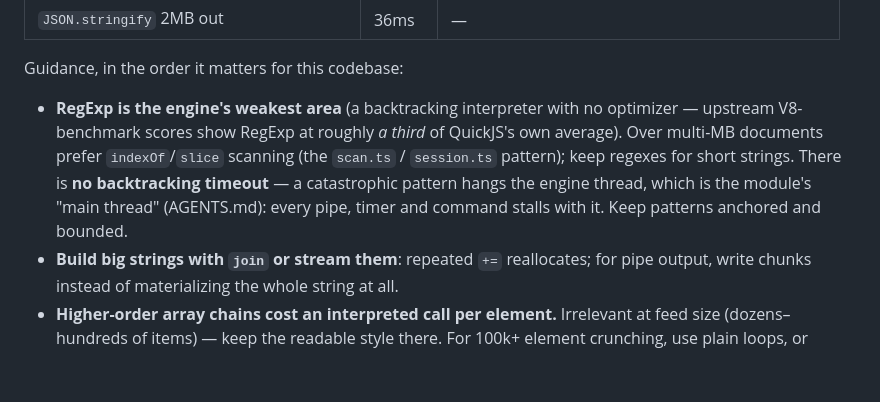
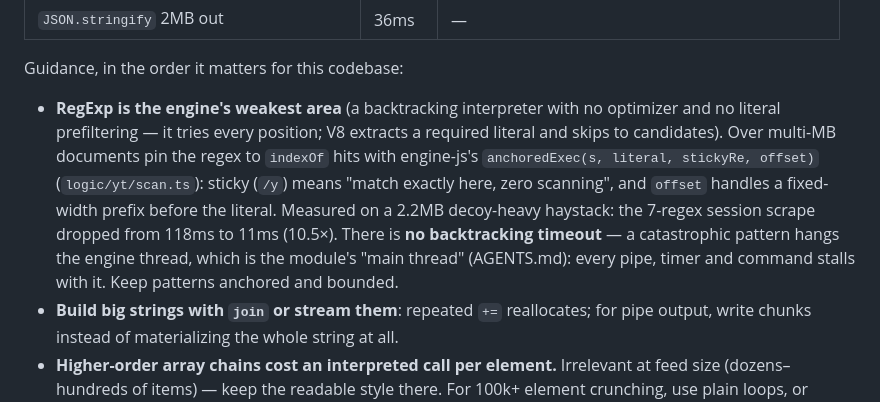
Before and after one commit to 972tex-tech/YMusicV4, a Markdown page: quickjs/JS_FEATURES.md, the part around the change. Drawn GitHub-style; blank space fills up the shorter version.

Commit message:
engine-js: anchoredExec — pin regexes to indexOf hits (10.5x scrape speedup)
QuickJS's regex engine tries every position in interpreted bytecode with no
literal prefiltering, while indexOf runs at C speed. anchoredExec(s,
literal, stickyRe, offset) execs a sticky regex only at literal hits;
offset shifts the start for fixed-width prefixes before the literal (a
quote at -1). The seven session.ts ytcfg scrapes convert (measured in the
runtime on a 2.2MB decoy-heavy haystack: 118ms -> 11ms per scrape, output
identical), and the suggest JSONP strip drops its backtracking-prone
regex for indexOf slicing.

Co-Authored-By: Claude Fable 5 <noreply@anthropic.com>

```diff
--- a/quickjs/JS_FEATURES.md
+++ b/quickjs/JS_FEATURES.md
@@ -61,12 +61,15 @@ heavy transforms are not. Micro-timings from this repo's runtime (jvmTest, Intel
 
 Guidance, in the order it matters for this codebase:
 
-- **RegExp is the engine's weakest area** (a backtracking interpreter with no optimizer — upstream
-  V8-benchmark scores show RegExp at roughly *a third* of QuickJS's own average). Over multi-MB
-  documents prefer `indexOf`/`slice` scanning (the `scan.ts` / `session.ts` pattern); keep regexes
-  for short strings. There is **no backtracking timeout** — a catastrophic pattern hangs the engine
-  thread, which is the module's "main thread" (AGENTS.md): every pipe, timer and command stalls
-  with it. Keep patterns anchored and bounded.
+- **RegExp is the engine's weakest area** (a backtracking interpreter with no optimizer and no
+  literal prefiltering — it tries every position; V8 extracts a required literal and skips to
+  candidates). Over multi-MB documents pin the regex to `indexOf` hits with engine-js's
+  `anchoredExec(s, literal, stickyRe, offset)` (`logic/yt/scan.ts`): sticky (`/y`) means "match
+  exactly here, zero scanning", and `offset` handles a fixed-width prefix before the literal.
+  Measured on a 2.2MB decoy-heavy haystack: the 7-regex session scrape dropped from 118ms to 11ms
+  (10.5×). There is **no backtracking timeout** — a catastrophic pattern hangs the engine thread,
+  which is the module's "main thread" (AGENTS.md): every pipe, timer and command stalls with it.
+  Keep patterns anchored and bounded.
 - **Build big strings with `join` or stream them**: repeated `+=` reallocates; for pipe output,
   write chunks instead of materializing the whole string at all.
 - **Higher-order array chains cost an interpreted call per element.** Irrelevant at feed size
```
